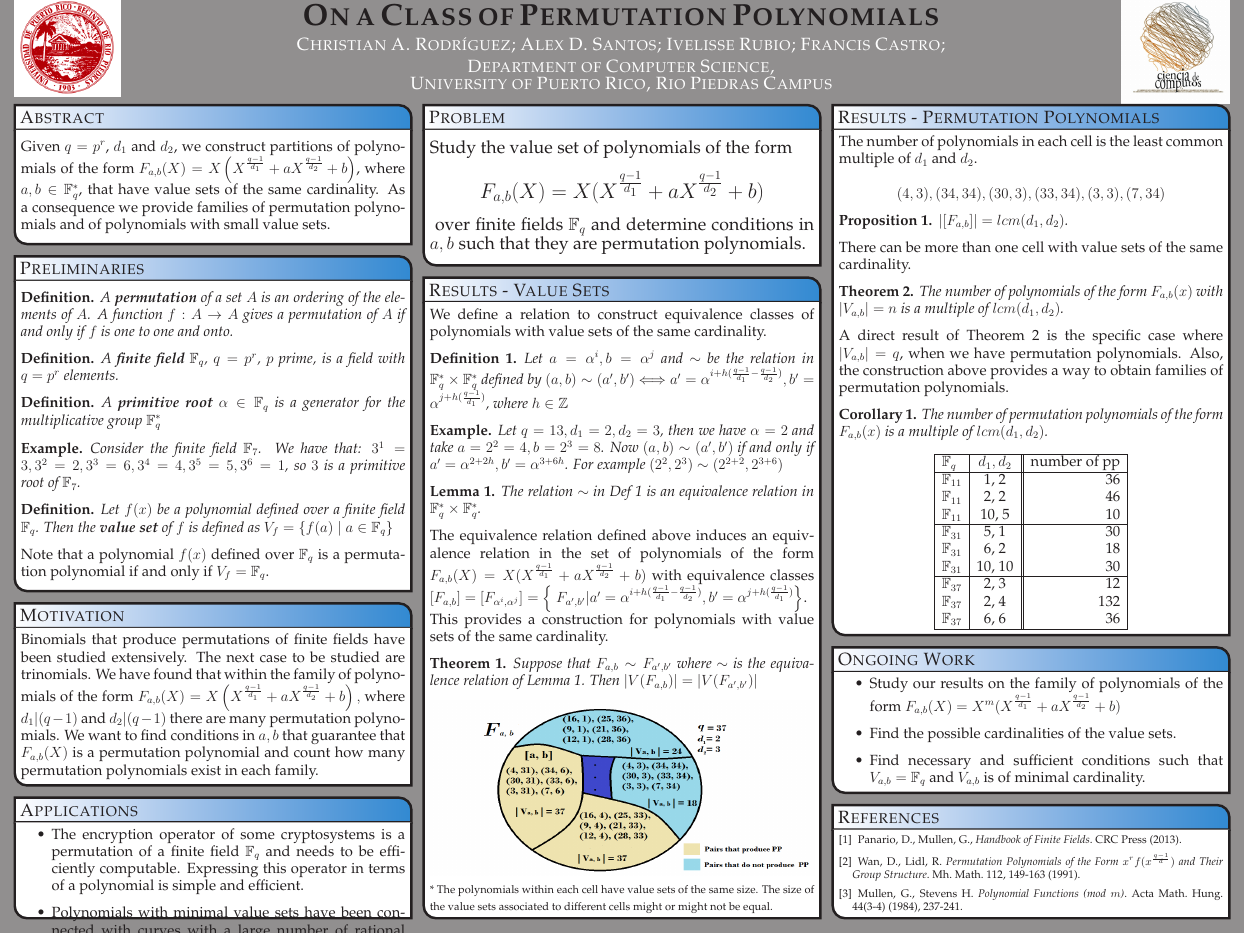
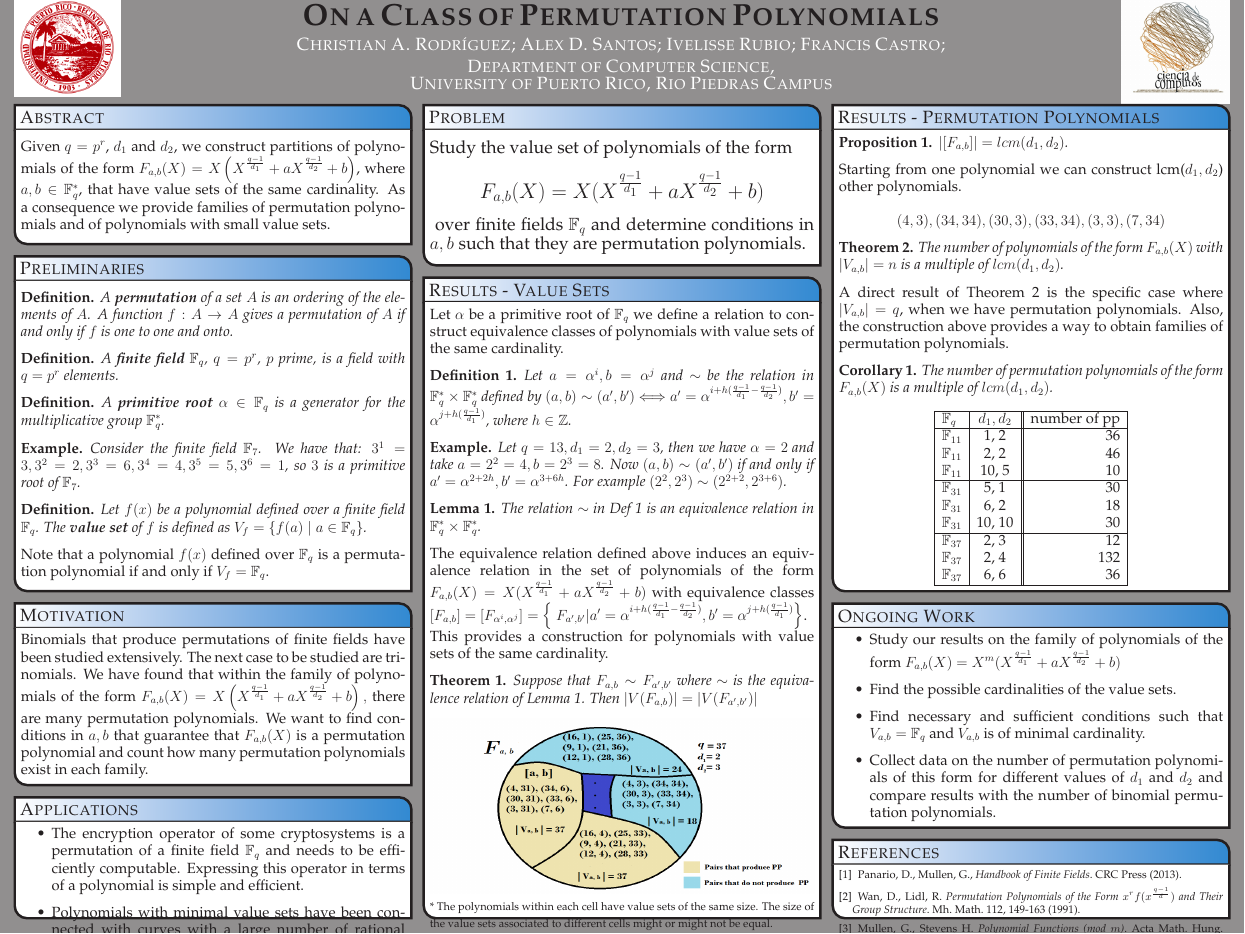
Before and after one commit to chrisrodz/PP-Research, a LaTeX poster (JMM/poster_landscape.tex): the whole page. Compiled offline with pdfLaTeX.

Commit message:
algunos arreglos de ive

```diff
--- a/JMM/poster_landscape.tex
+++ b/JMM/poster_landscape.tex
@@ -199,17 +199,17 @@
   \headerbox{Results - Value Sets}{name=contribution,column=1,below=problem,above=bottom}{
 %%%%%%%%%%%%%%%%%%%%%%%%%%%%%%%%%%%%%%%%%%%%%%%%%%%%%%%%%%%%%%%%%%%%%%%%%%%%%%
 
-    We define a relation to construct equivalence classes of polynomials with value sets of the same cardinality.
+    Let $\alpha$ be a primitive root of $\mathbb{F}_{q}$ we define a relation to construct equivalence classes of polynomials with value sets of the same cardinality.
 
 \begin{definition}\label{relacion}
 
   Let $a = \alpha^i, b = \alpha^j$ and $\sim$ be the relation in $\mathbb{F}_q^* \times \mathbb{F}_q^*$ defined by $(a,b) \sim (a', b')$
-  $\Longleftrightarrow a' = \alpha^{i+h(\frac{q-1}{d_1} - \frac{q-1}{d_2})}, b' = \alpha^{j+h(\frac{q-1}{d_1})}$, where $h \in \mathbb{Z}$
+  $\Longleftrightarrow a' = \alpha^{i+h(\frac{q-1}{d_1} - \frac{q-1}{d_2})}, b' = \alpha^{j+h(\frac{q-1}{d_1})}$, where $h \in \mathbb{Z}$.
 
 \end{definition}
   \begin{example*}
     Let $q = 13, d_1 = 2, d_2 = 3$, then we have $\alpha = 2$ and take $a = 2^2 = 4, b = 2^3 = 8$. Now $(a,b) \sim (a',b')$ if and only if
-    $a' = \alpha^{2+2h}, b' = \alpha^{3+6h}$. For example $(2^2,2^3) \sim (2^{2+2},2^{3+6})$
+    $a' = \alpha^{2+2h}, b' = \alpha^{3+6h}$. For example $(2^2,2^3) \sim (2^{2+2},2^{3+6})$.
   \end{example*}
 \begin{lemma}
 
@@ -258,7 +258,7 @@
 \end{example*}
 
 \begin{definition*}
-  Let $f(x)$ be a polynomial defined over a finite field $\mathbb{F}_{q}$. Then the \textbf{value set} of $f$ is defined as $V_{f} = \left\{f(a) \mid a \in \mathbb{F}_{q} \right\}$
+  Let $f(x)$ be a polynomial defined over a finite field $\mathbb{F}_{q}$. The \textbf{value set} of $f$ is defined as $V_{f} = \left\{f(a) \mid a \in \mathbb{F}_{q} \right\}$.
 \end{definition*}
 
 Note that a polynomial $f(x)$ defined over $\mathbb{F}_{q}$ is a permutation polynomial if and only if  $V_{f} = \mathbb{F}_{q}$.
@@ -270,7 +270,7 @@ Note that a polynomial $f(x)$ defined over $\mathbb{F}_{q}$ is a permutation pol
   \headerbox{Motivation}{name=motivation,column=0,below=preliminaries}{
 %%%%%%%%%%%%%%%%%%%%%%%%%%%%%%%%%%%%%%%%%%%%%%%%%%%%%%%%%%%%%%%%%%%%%%%%%%%%%%
 
-  Binomials that produce permutations of finite fields have been studied extensively. The next case to be studied are trinomials. We have found that within the family of polynomials of the form $F_{a,b}(X) =X\left(X^{\frac{q-1}{d_1}} + a X^{\frac{q-1}{d_2}} + b \right),$ where $d_1 | (q-1)$ and $d_2 | (q-1)$  there are many permutation polynomials. We want to find conditions in $a,b$ that guarantee that $F_{a,b}(X)$ is a permutation polynomial and count how many permutation polynomials exist in each family.
+  Binomials that produce permutations of finite fields have been studied extensively. The next case to be studied are trinomials. We have found that within the family of polynomials of the form $F_{a,b}(X) =X\left(X^{\frac{q-1}{d_1}} + a X^{\frac{q-1}{d_2}} + b \right),$ there are many permutation polynomials. We want to find conditions in $a,b$ that guarantee that $F_{a,b}(X)$ is a permutation polynomial and count how many permutation polynomials exist in each family.
 
 }\label{Motivation}
 
@@ -290,10 +290,6 @@ Note that a polynomial $f(x)$ defined over $\mathbb{F}_{q}$ is a permutation pol
   \headerbox{Results - Permutation Polynomials}{name=work,column=2}{
 %%%%%%%%%%%%%%%%%%%%%%%%%%%%%%%%%%%%%%%%%%%%%%%%%%%%%%%%%%%%%%%%%%%%%%%%%%%%%%
 
-The number of polynomials in each cell is the least common multiple of $d_1$ and $d_2$.
-
-$$(4, 3), (34, 34), (30, 3), (33, 34), (3, 3), (7, 34)$$
-
 \begin{proposition}
 
   $|[F_{a, b}]| = lcm(d_1,d_2)$.
@@ -306,16 +302,21 @@ $$(4, 3), (34, 34), (30, 3), (33, 34), (3, 3), (7, 34)$$
  %    All of these polynomials have the same cardinality, although they have different value sets.
  %  \end{example*}
 
-There can be more than one cell with value sets of the same cardinality.
+%There can be more than one cell with value sets of the same cardinality.
+
+Starting from one polynomial we can construct lcm($d_1, d_2$) other polynomials.
+
+$$(4, 3), (34, 34), (30, 3), (33, 34), (3, 3), (7, 34)$$
+
 
     \begin{theorem}\label{laprop}
-    The number of polynomials of the form $F_{a, b}(x)$ with $|V_{a, b}| = n$ is a multiple of $lcm(d_1,d_2)$.
+    The number of polynomials of the form $F_{a, b}(X)$ with $|V_{a, b}| = n$ is a multiple of $lcm(d_1,d_2)$.
   \end{theorem}
 
 A direct result of Theorem~\ref{laprop} is the specific case where $|V_{a, b}| = q$, when we have permutation polynomials. Also, the construction above provides a way to obtain families of permutation polynomials.
 
   \begin{corollary}
-    The number of permutation polynomials of the form $F_{a, b}(x)$ is a multiple of $lcm(d_1,d_2)$.
+    The number of permutation polynomials of the form $F_{a, b}(X)$ is a multiple of $lcm(d_1,d_2)$.
   \end{corollary}
 
   \begin{center}
@@ -347,6 +348,7 @@ A direct result of Theorem~\ref{laprop} is the specific case where $|V_{a, b}| =
     \item Study our results on the family of polynomials of the form $F_{a,b}(X) = X^m(X^{\frac{q-1}{d_1}} + aX^{\frac{q-1}{d_2}} +b)$
     \item Find the possible cardinalities of the value sets.
     \item Find necessary and sufficient conditions such that $V_{a,b} = \mathbb{F}_q$ and $V_{a,b}$ is of minimal cardinality.
+    \item Collect data on the number of permutation polynomials of this form for different values of $d_1$ and $d_2$ and compare results with the number of binomial permutation polynomials.
   \end{itemize}
 }\label{Applications}
 
```
Also changed, not shown: JMM/poster_landscape.pdf, JMM/poster_landscape.tex (2 more changed lines).
